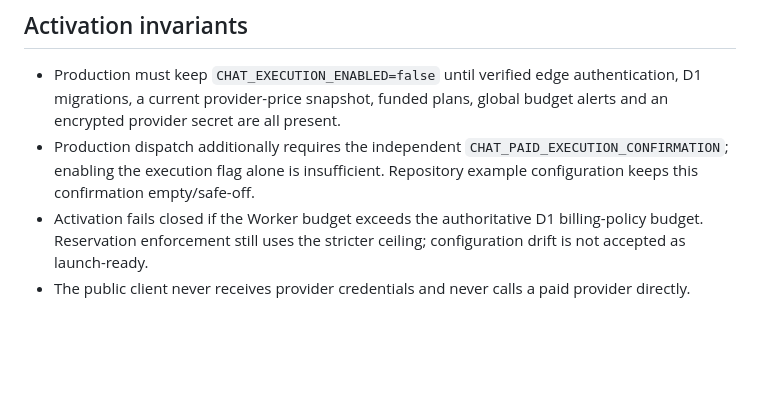
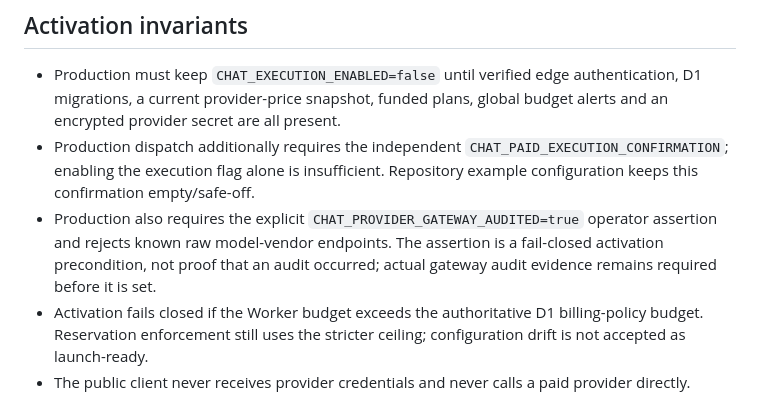
Before and after one commit to Utkarsh-verma-sushama/toonverse-ai, a Markdown page: docs/chat-core-contract.md, the part around the change. GitHub-like rendering; blank space fills up the shorter version.

Commit message:
Document audited gateway production invariant

```diff
--- a/docs/chat-core-contract.md
+++ b/docs/chat-core-contract.md
@@ -43,6 +43,7 @@ Prices and included credits remain unset until verified provider costs, taxes, p
 
 - Production must keep `CHAT_EXECUTION_ENABLED=false` until verified edge authentication, D1 migrations, a current provider-price snapshot, funded plans, global budget alerts and an encrypted provider secret are all present.
 - Production dispatch additionally requires the independent `CHAT_PAID_EXECUTION_CONFIRMATION`; enabling the execution flag alone is insufficient. Repository example configuration keeps this confirmation empty/safe-off.
+- Production also requires the explicit `CHAT_PROVIDER_GATEWAY_AUDITED=true` operator assertion and rejects known raw model-vendor endpoints. The assertion is a fail-closed activation precondition, not proof that an audit occurred; actual gateway audit evidence remains required before it is set.
 - Activation fails closed if the Worker budget exceeds the authoritative D1 billing-policy budget. Reservation enforcement still uses the stricter ceiling; configuration drift is not accepted as launch-ready.
 - The public client never receives provider credentials and never calls a paid provider directly.
 - Every accepted request requires a unique idempotency key and a server-side verified subject.
```
